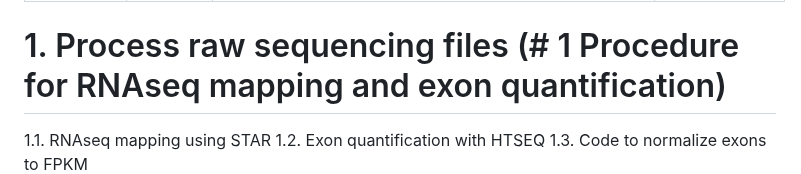
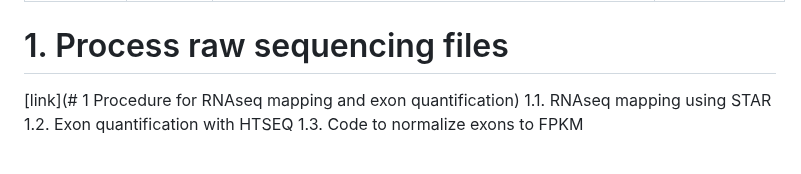
Before and after one commit to shawlab-moffitt/CSEminer-manuscript, a Markdown page: README.md, the part around the change. Drawn GitHub-style.

```diff
--- a/README.md
+++ b/README.md
@@ -18,7 +18,8 @@ The raw RNA-seq data for PCGP and St Jude ClinGen samples are available on St Ju
 | HTSEQ | 0.11.2 | https://pypi.org/project/HTSeq/ | Required to perform the quantification |
 | GCC compiler | 9.1.0 | https://gcc.gnu.org/ | Required for step 1.3 to normalize exon counts to FPKM |
 
-# 1. Process raw sequencing files (# 1 Procedure for RNAseq mapping and exon quantification)
+# 1. Process raw sequencing files
+  [link](# 1 Procedure for RNAseq mapping and exon quantification)
   1.1. RNAseq mapping using STAR
   1.2. Exon quantification with HTSEQ
   1.3. Code to normalize exons to FPKM
```
